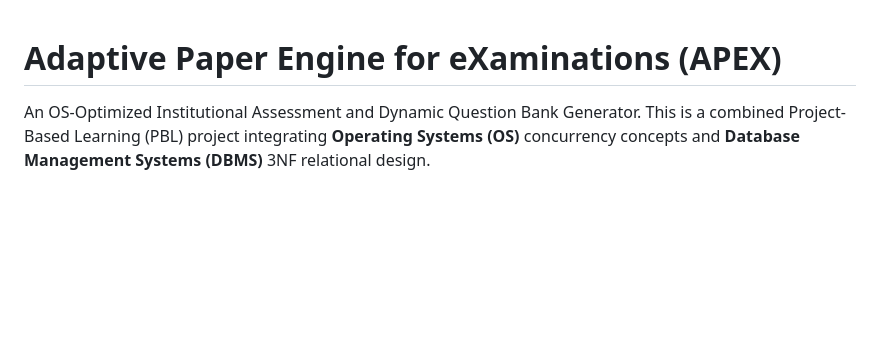
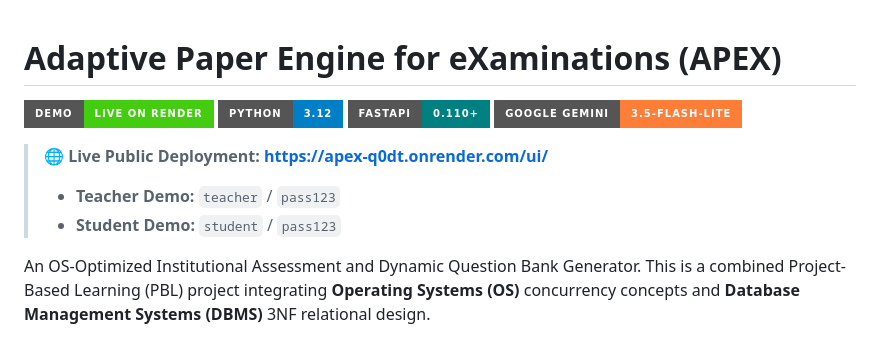
Before and after one commit to khushi-sharma2506/APEX, a Markdown page: README.md, the part around the change. Drawn GitHub-style; badges without logos; blank space fills up the shorter version.

Commit message:
docs: add live Render deployment link and technology badges to README

```diff
--- a/README.md
+++ b/README.md
@@ -1,4 +1,14 @@
 # Adaptive Paper Engine for eXaminations (APEX)
+
+[![Live Demo](https://img.shields.io/badge/Demo-Live%20on%20Render-brightgreen?style=for-the-badge&logo=render)](https://apex-q0dt.onrender.com/ui/)
+[![Python](https://img.shields.io/badge/Python-3.12-blue?style=for-the-badge&logo=python)](https://www.python.org/)
+[![FastAPI](https://img.shields.io/badge/FastAPI-0.110+-teal?style=for-the-badge&logo=fastapi)](https://fastapi.tiangolo.com/)
+[![Gemini](https://img.shields.io/badge/Google%20Gemini-3.5--flash--lite-orange?style=for-the-badge&logo=google)](https://aistudio.google.com/)
+
+> 🌐 **Live Public Deployment:** **[https://apex-q0dt.onrender.com/ui/](https://apex-q0dt.onrender.com/ui/)**
+>
+> - **Teacher Demo:** `teacher` / `pass123`
+> - **Student Demo:** `student` / `pass123`
 
 An OS-Optimized Institutional Assessment and Dynamic Question Bank Generator. This is a combined Project-Based Learning (PBL) project integrating **Operating Systems (OS)** concurrency concepts and **Database Management Systems (DBMS)** 3NF relational design.
 
```
